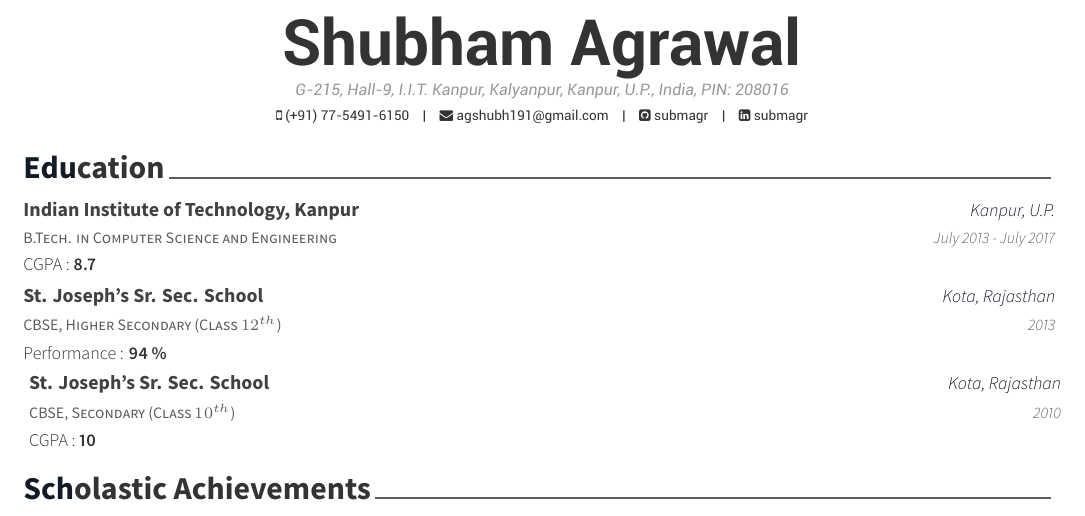
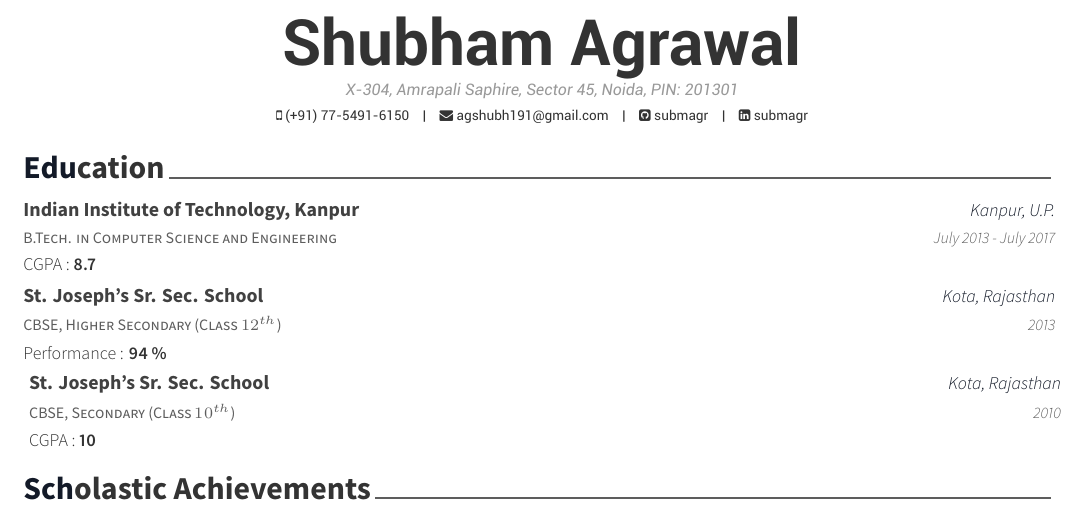
Before and after one commit to palashc/Resume, a LaTeX CV (Two-Page/examples/cv.tex): part of page 1 of 2, cut so that both start at the same text. The pictures show the PDF file Two-Page/examples/cv.pdf that the author committed with the source.

Commit message:
address update

```diff
--- a/Two-Page/examples/cv.tex
+++ b/Two-Page/examples/cv.tex
@@ -55,7 +55,7 @@
 % \photo{./examples/profile.png}
 \name{}{Shubham Agrawal}
 %\position{Machine learning enthusiast{\enskip\cdotp\enskip}Backend web developer}
-\address{G-215, Hall-9, I.I.T. Kanpur, Kalyanpur, Kanpur, U.P., India, PIN: 208016}
+\address{X-304, Amrapali Saphire, Sector 45, Noida, PIN: 201301}
 
 \mobile{(+91) 77-5491-6150}
 \email{agshubh191@gmail.com}
```
Also changed, not shown: Two-Page/examples/cv.pdf, 1 other file.
